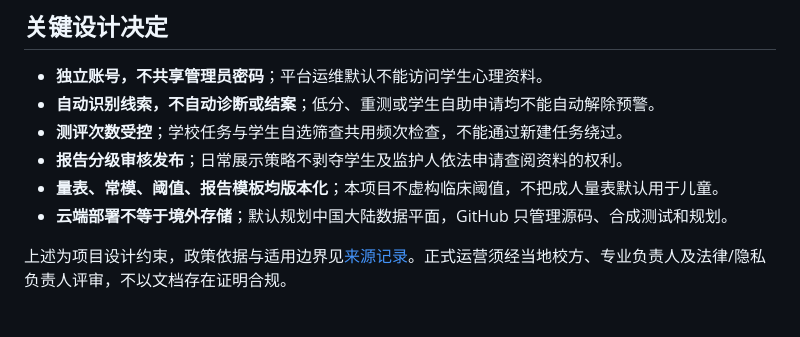
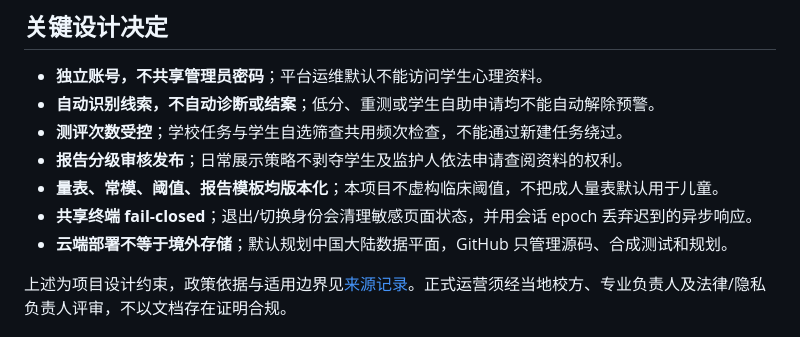
Before and after one commit to thunderxu7-sketch/campus-mind, a Markdown page: README.md, the part around the change. GitHub-like rendering.

Commit message:
docs: describe shared-terminal response isolation

```diff
--- a/README.md
+++ b/README.md
@@ -45,6 +45,7 @@
 - **测评次数受控**；学校任务与学生自选筛查共用频次检查，不能通过新建任务绕过。
 - **报告分级审核发布**；日常展示策略不剥夺学生及监护人依法申请查阅资料的权利。
 - **量表、常模、阈值、报告模板均版本化**；本项目不虚构临床阈值，不把成人量表默认用于儿童。
+- **共享终端 fail-closed**；退出/切换身份会清理敏感页面状态，并用会话 epoch 丢弃迟到的异步响应。
 - **云端部署不等于境外存储**；默认规划中国大陆数据平面，GitHub 只管理源码、合成测试和规划。
 
 上述为项目设计约束，政策依据与适用边界见[来源记录](docs/09-sources-and-decisions.md)。正式运营须经当地校方、专业负责人及法律/隐私负责人评审，不以文档存在证明合规。
```
